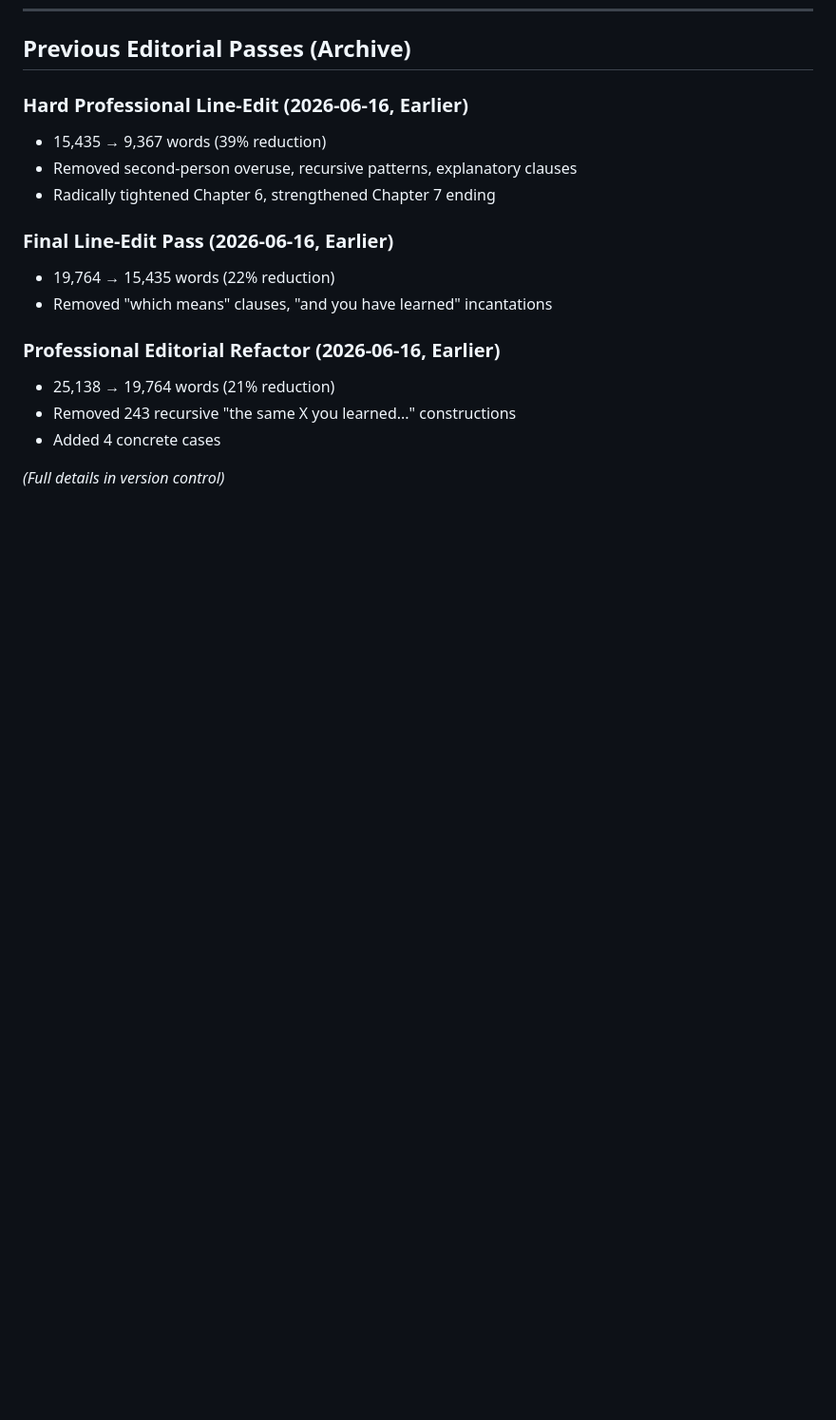
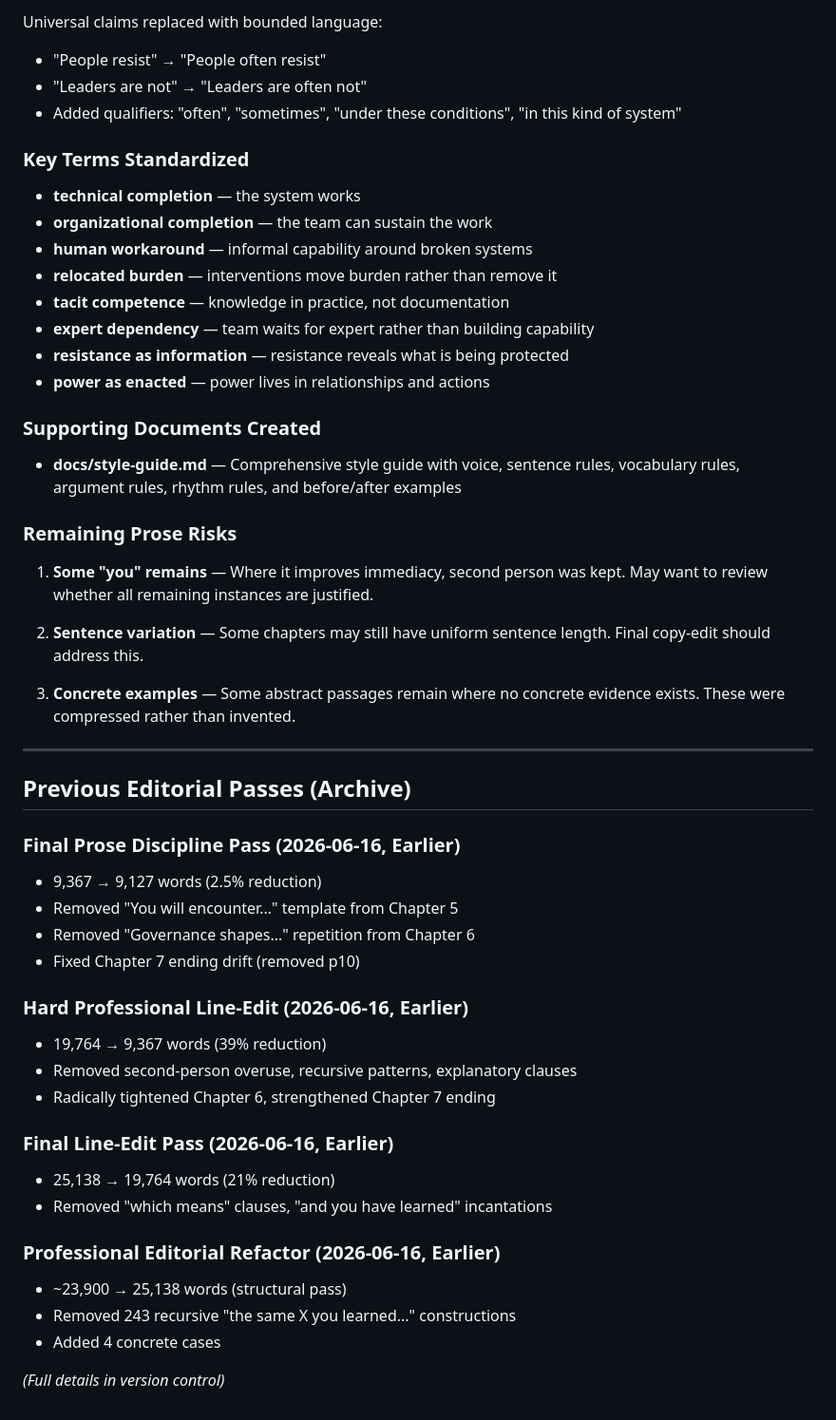
Before and after one commit to lagebj/human-system, a Markdown page: docs/editorial-notes.md, the part around one of its changes. Shown at 95% size. Drawn GitHub-style; blank space fills up the shorter version.

```diff
--- a/docs/editorial-notes.md
+++ b/docs/editorial-notes.md
@@ -127,16 +188,52 @@ This pass makes the manuscript feel fully edited by a professional author-editor
+Universal claims replaced with bounded language:
+- "People resist" → "People often resist"
+- "Leaders are not" → "Leaders are often not"
+- Added qualifiers: "often", "sometimes", "under these conditions", "in this kind of system"
+
+### Key Terms Standardized
+
+- **technical completion** — the system works
+- **organizational completion** — the team can sustain the work
+- **human workaround** — informal capability around broken systems
+- **relocated burden** — interventions move burden rather than remove it
+- **tacit competence** — knowledge in practice, not documentation
+- **expert dependency** — team waits for expert rather than building capability
+- **resistance as information** — resistance reveals what is being protected
+- **power as enacted** — power lives in relationships and actions
+
+### Supporting Documents Created
+
+- **docs/style-guide.md** — Comprehensive style guide with voice, sentence rules, vocabulary rules, argument rules, rhythm rules, and before/after examples
+
+### Remaining Prose Risks
+
+1. **Some "you" remains** — Where it improves immediacy, second person was kept. May want to review whether all remaining instances are justified.
+
+2. **Sentence variation** — Some chapters may still have uniform sentence length. Final copy-edit should address this.
+
+3. **Concrete examples** — Some abstract passages remain where no concrete evidence exists. These were compressed rather than invented.
+
+---
+
 ## Previous Editorial Passes (Archive)
 
+### Final Prose Discipline Pass (2026-06-16, Earlier)
+- 9,367 → 9,127 words (2.5% reduction)
+- Removed "You will encounter..." template from Chapter 5
+- Removed "Governance shapes..." repetition from Chapter 6
+- Fixed Chapter 7 ending drift (removed p10)
+
 ### Hard Professional Line-Edit (2026-06-16, Earlier)
-- 15,435 → 9,367 words (39% reduction)
+- 19,764 → 9,367 words (39% reduction)
 - Removed second-person overuse, recursive patterns, explanatory clauses
 - Radically tightened Chapter 6, strengthened Chapter 7 ending
 
 ### Final Line-Edit Pass (2026-06-16, Earlier)
-- 19,764 → 15,435 words (22% reduction)
+- 25,138 → 19,764 words (21% reduction)
 - Removed "which means" clauses, "and you have learned" incantations
 
 ### Professional Editorial Refactor (2026-06-16, Earlier)
-- 25,138 → 19,764 words (21% reduction)
+- ~23,900 → 25,138 words (structural pass)
 - Removed 243 recursive "the same X you learned..." constructions
 - Added 4 concrete cases
 
```
Also changed, not shown: other parts of docs/editorial-notes.md (+61 -0 lines), docs/style-guide.md (added, +356 -0 lines), manuscript/human.md (+52 -52 lines).
